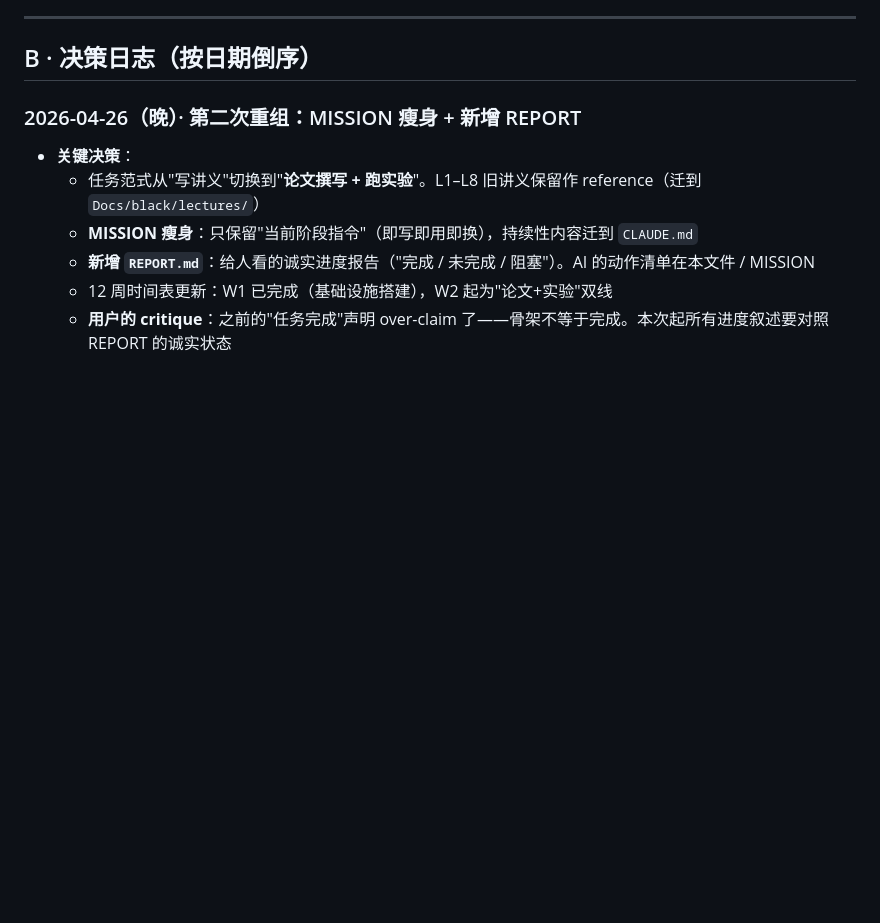
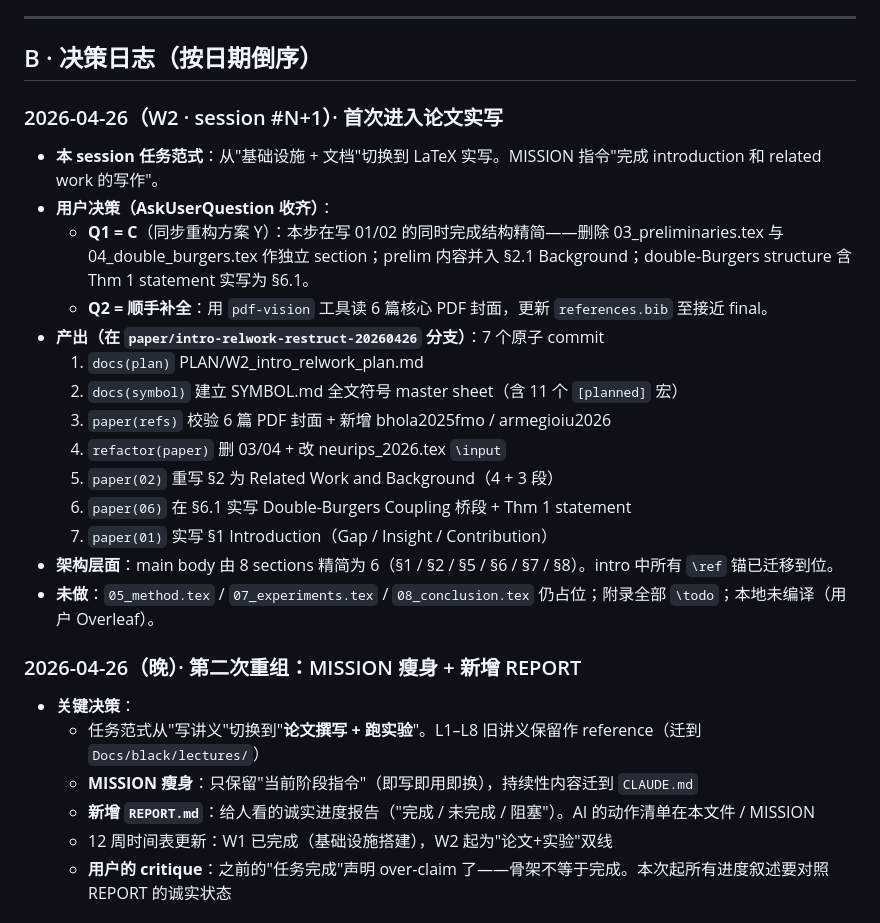
Before and after one commit to kyksj-1/Diffusion-PDE, a Markdown page: MEMORY.md, the part around one of its changes. Rendered like a GitHub page; blank space fills up the shorter version.

```diff
--- a/MEMORY.md
+++ b/MEMORY.md
@@ -26,6 +26,23 @@
 ---
 
 ## B · 决策日志（按日期倒序）
+
+### 2026-04-26（W2 · session #N+1）· 首次进入论文实写
+
+- **本 session 任务范式**：从"基础设施 + 文档"切换到 LaTeX 实写。MISSION 指令"完成 introduction 和 related work 的写作"。
+- **用户决策（AskUserQuestion 收齐）**：
+  - **Q1 = C**（同步重构方案 Y）：本步在写 01/02 的同时完成结构精简——删除 03_preliminaries.tex 与 04_double_burgers.tex 作独立 section；prelim 内容并入 §2.1 Background；double-Burgers structure 含 Thm 1 statement 实写为 §6.1。
+  - **Q2 = 顺手补全**：用 `pdf-vision` 工具读 6 篇核心 PDF 封面，更新 `references.bib` 至接近 final。
+- **产出（在 `paper/intro-relwork-restruct-20260426` 分支）**：7 个原子 commit
+  1. `docs(plan)` PLAN/W2_intro_relwork_plan.md
+  2. `docs(symbol)` 建立 SYMBOL.md 全文符号 master sheet（含 11 个 `[planned]` 宏）
+  3. `paper(refs)` 校验 6 篇 PDF 封面 + 新增 bhola2025fmo / armegioiu2026
+  4. `refactor(paper)` 删 03/04 + 改 neurips_2026.tex `\input`
+  5. `paper(02)` 重写 §2 为 Related Work and Background（4 + 3 段）
+  6. `paper(06)` 在 §6.1 实写 Double-Burgers Coupling 桥段 + Thm 1 statement
+  7. `paper(01)` 实写 §1 Introduction（Gap / Insight / Contribution）
+- **架构层面**：main body 由 8 sections 精简为 6（§1 / §2 / §5 / §6 / §7 / §8）。intro 中所有 `\ref` 锚已迁移到位。
+- **未做**：`05_method.tex` / `07_experiments.tex` / `08_conclusion.tex` 仍占位；附录全部 `\todo`；本地未编译（用户 Overleaf）。
 
 ### 2026-04-26（晚）· 第二次重组：MISSION 瘦身 + 新增 REPORT
 
```
Also changed, not shown: other parts of MEMORY.md (+22 -8 lines), EXPERIENCE.md (+125 -0 lines), REPORT.md (+48 -63 lines).
